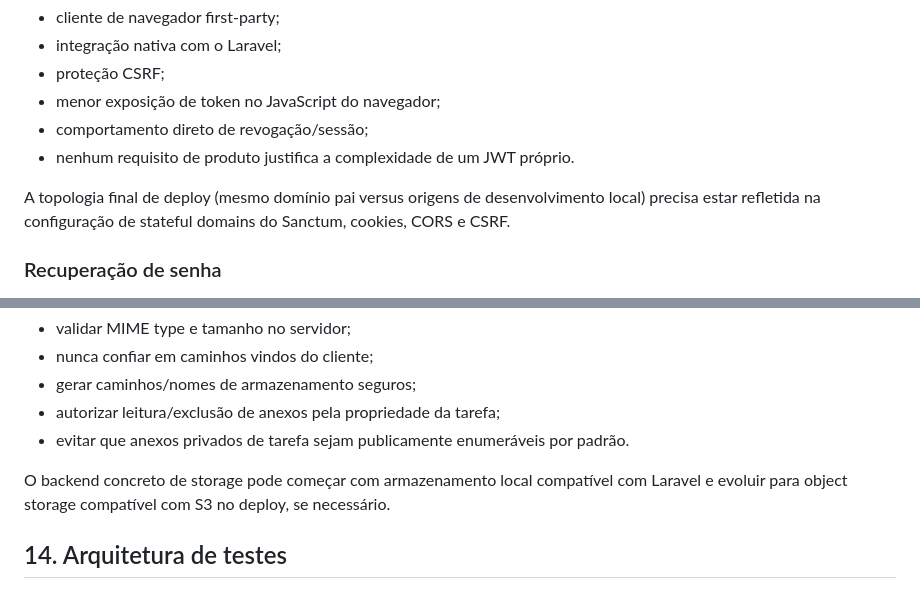
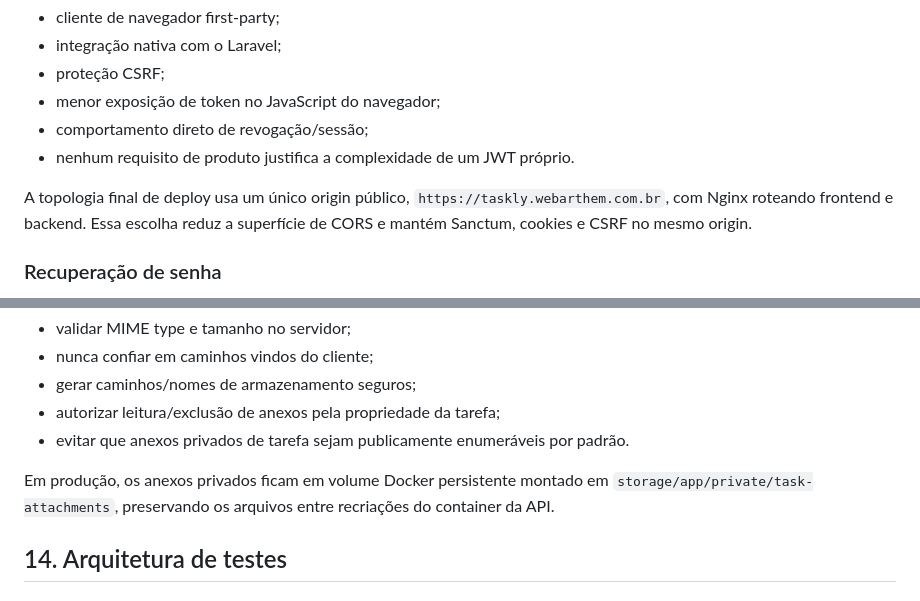
Before and after one commit to marciodeveloper/taskly, a Markdown page: docs/ARCHITECTURE.md, 2 parts joined by grey strips. Drawn GitHub-style.

```diff
--- a/docs/ARCHITECTURE.md
+++ b/docs/ARCHITECTURE.md
@@ -128,7 +128,7 @@ Motivos:
 - comportamento direto de revogação/sessão;
 - nenhum requisito de produto justifica a complexidade de um JWT próprio.
 
-A topologia final de deploy (mesmo domínio pai versus origens de desenvolvimento local) precisa estar refletida na configuração de stateful domains do Sanctum, cookies, CORS e CSRF.
+A topologia final de deploy usa um único origin público, `https://taskly.webarthem.com.br`, com Nginx roteando frontend e backend. Essa escolha reduz a superfície de CORS e mantém Sanctum, cookies e CSRF no mesmo origin.
 
 ### Recuperação de senha
 
@@ -261,7 +261,7 @@ Regras de segurança:
 - autorizar leitura/exclusão de anexos pela propriedade da tarefa;
 - evitar que anexos privados de tarefa sejam publicamente enumeráveis por padrão.
 
-O backend concreto de storage pode começar com armazenamento local compatível com Laravel e evoluir para object storage compatível com S3 no deploy, se necessário.
+Em produção, os anexos privados ficam em volume Docker persistente montado em `storage/app/private/task-attachments`, preservando os arquivos entre recriações do container da API.
 
 ## 14. Arquitetura de testes
 
```
Also changed, not shown: other parts of docs/ARCHITECTURE.md (+53 -15 lines).
